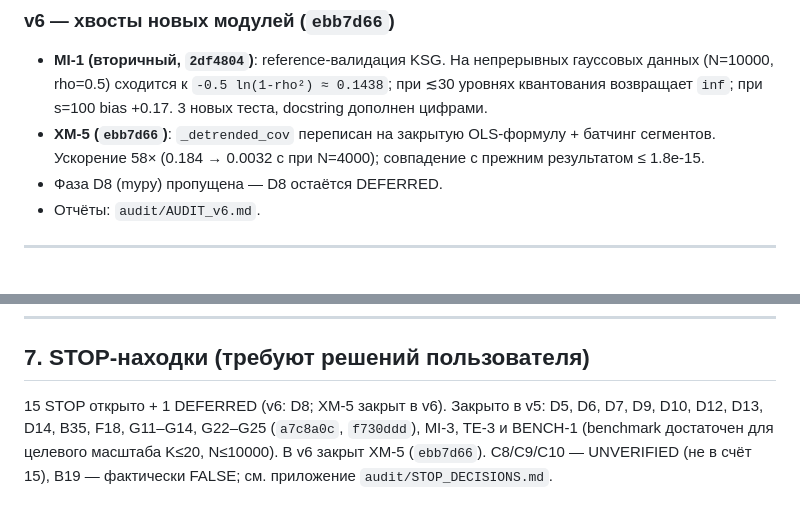
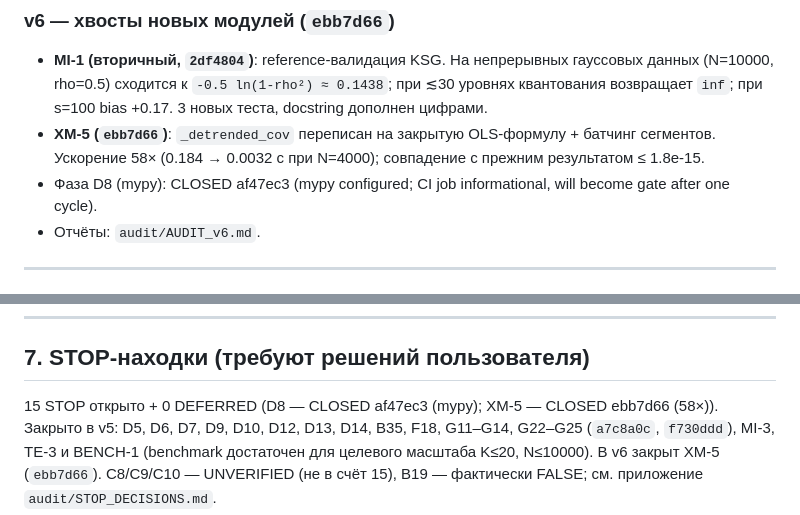
Before and after one commit to FelixRLEPERS/crosscorr, a Markdown page: audit/PROJECT_STATE.md, 2 parts joined by grey strips. Rendered like a GitHub page.

```diff
--- a/audit/PROJECT_STATE.md
+++ b/audit/PROJECT_STATE.md
@@ -128,7 +128,7 @@ WSPR + INTERMAGNET.
 - **XM-5 (`ebb7d66`)**: `_detrended_cov` переписан на закрытую OLS-формулу +
   батчинг сегментов. Ускорение 58× (0.184 → 0.0032 с при N=4000); совпадение
   с прежним результатом ≤ 1.8e-15.
-- Фаза D8 (mypy) пропущена — D8 остаётся DEFERRED.
+- Фаза D8 (mypy): CLOSED af47ec3 (mypy configured; CI job informational, will become gate after one cycle).
 - Отчёты: `audit/AUDIT_v6.md`.
 
 ---
@@ -191,7 +191,7 @@ WSPR + INTERMAGNET.
 
 ## 7. STOP-находки (требуют решений пользователя)
 
-15 STOP открыто + 1 DEFERRED (v6: D8; XM-5 закрыт в v6).
+15 STOP открыто + 0 DEFERRED (D8 — CLOSED af47ec3 (mypy); XM-5 — CLOSED ebb7d66 (58×)).
 Закрыто в v5: D5, D6, D7, D9, D10, D12, D13, D14, B35, F18, G11–G14, G22–G25
 (`a7c8a0c`, `f730ddd`), MI-3, TE-3 и BENCH-1 (benchmark достаточен для целевого
 масштаба K≤20, N≤10000). В v6 закрыт XM-5 (`ebb7d66`). C8/C9/C10 — UNVERIFIED (не в счёт 15), B19 — фактически
```
Also changed, not shown: other parts of audit/PROJECT_STATE.md (+11 -10 lines), audit/BACKLOG.md (+15 -14 lines).
